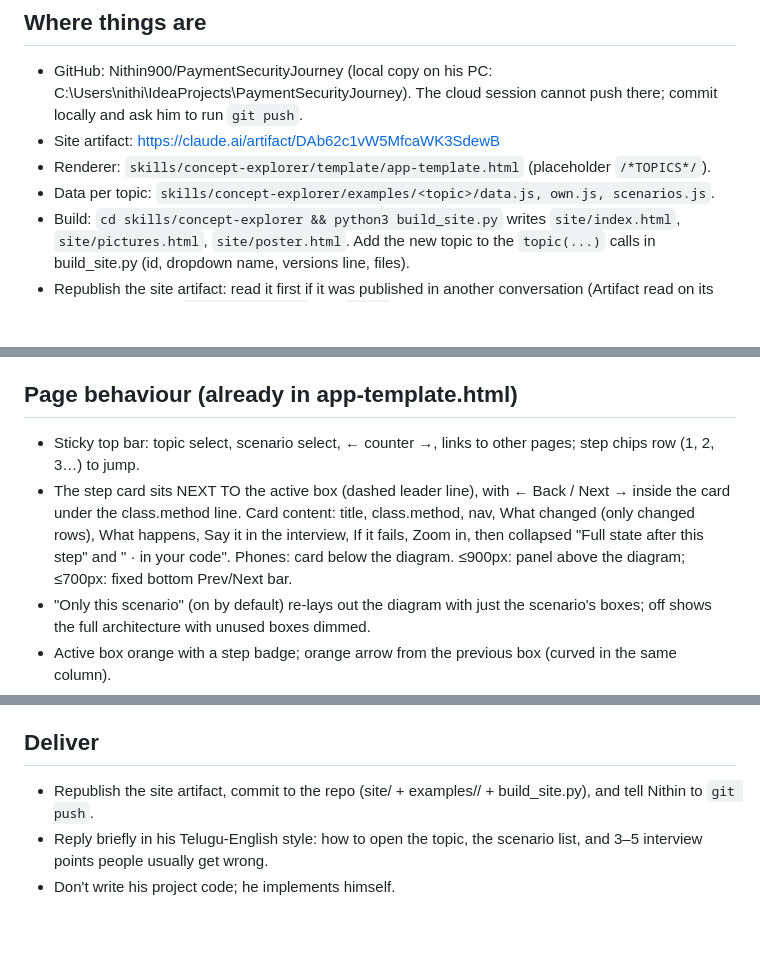
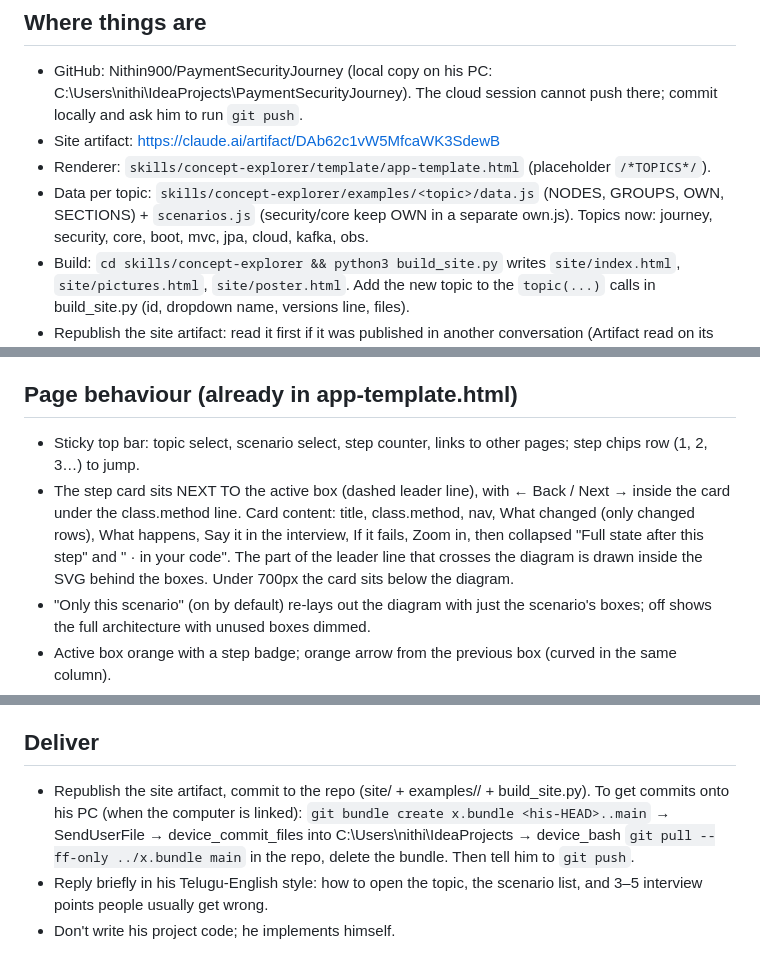
Before and after one commit to Nithin900/PaymentSecurityJourney, a Markdown page: skills/concept-explorer/SKILL.md, 3 parts joined by grey strips. Rendered like a GitHub page; blank space fills up the shorter version.

Commit message:
Skill: current layout and PC sync steps

```diff
--- a/skills/concept-explorer/SKILL.md
+++ b/skills/concept-explorer/SKILL.md
@@ -11,7 +11,7 @@ Nithin's permanent learning method, used for every Java developer concept. All t
 - GitHub: Nithin900/PaymentSecurityJourney (local copy on his PC: C:\Users\nithi\IdeaProjects\PaymentSecurityJourney). The cloud session cannot push there; commit locally and ask him to run `git push`.
 - Site artifact: https://claude.ai/artifact/DAb62c1vW5MfcaWK3SdewB
 - Renderer: `skills/concept-explorer/template/app-template.html` (placeholder `/*TOPICS*/`).
-- Data per topic: `skills/concept-explorer/examples/<topic>/data.js, own.js, scenarios.js`.
+- Data per topic: `skills/concept-explorer/examples/<topic>/data.js` (NODES, GROUPS, OWN, SECTIONS) + `scenarios.js` (security/core keep OWN in a separate own.js). Topics now: journey, security, core, boot, mvc, jpa, cloud, kafka, obs.
 - Build: `cd skills/concept-explorer && python3 build_site.py` writes `site/index.html`, `site/pictures.html`, `site/poster.html`. Add the new topic to the `topic(...)` calls in build_site.py (id, dropdown name, versions line, files).
 - Republish the site artifact: read it first if it was published in another conversation (Artifact read on its URL), then publish `site/index.html` with `files` {pictures.html, poster.html} to the same URL.
 
@@ -39,8 +39,8 @@ Nithin's permanent learning method, used for every Java developer concept. All t
    - Optional z: [[topicId, scenarioId, stepIndex (0-based), label], …] → "Zoom in" buttons that open that step in a deeper topic, with a "← Back" button. The "journey" topic (big picture: one request through Tomcat → Security → MVC → proxy → JPA → DB) links into the deep topics this way; when a new deep topic is added, add zoom links from the matching journey steps.
 
 ## Page behaviour (already in app-template.html)
-- Sticky top bar: topic select, scenario select, ← counter →, links to other pages; step chips row (1, 2, 3…) to jump.
-- The step card sits NEXT TO the active box (dashed leader line), with ← Back / Next → inside the card under the class.method line. Card content: title, class.method, nav, What changed (only changed rows), What happens, Say it in the interview, If it fails, Zoom in, then collapsed "Full state after this step" and "<box> · in your code". Phones: card below the diagram. ≤900px: panel above the diagram; ≤700px: fixed bottom Prev/Next bar.
+- Sticky top bar: topic select, scenario select, step counter, links to other pages; step chips row (1, 2, 3…) to jump.
+- The step card sits NEXT TO the active box (dashed leader line), with ← Back / Next → inside the card under the class.method line. Card content: title, class.method, nav, What changed (only changed rows), What happens, Say it in the interview, If it fails, Zoom in, then collapsed "Full state after this step" and "<box> · in your code". The part of the leader line that crosses the diagram is drawn inside the SVG behind the boxes. Under 700px the card sits below the diagram.
 - "Only this scenario" (on by default) re-lays out the diagram with just the scenario's boxes; off shows the full architecture with unused boxes dimmed.
 - Active box orange with a step badge; orange arrow from the previous box (curved in the same column).
 - Ownership: coloured left bar per box, legend, "Show only my part" toggle, collapsible "What YOU write for this scenario (N)".
@@ -57,6 +57,6 @@ Nithin's permanent learning method, used for every Java developer concept. All t
 - Playwright (Chromium at /opt/pw-browsers): no page errors; screenshots at 1440, 860 and 390 px; at 390 px document scrollWidth must equal 390; look at the screenshots.
 
 ## Deliver
-- Republish the site artifact, commit to the repo (site/ + examples/<topic>/ + build_site.py), and tell Nithin to `git push`.
+- Republish the site artifact, commit to the repo (site/ + examples/<topic>/ + build_site.py). To get commits onto his PC (when the computer is linked): `git bundle create x.bundle <his-HEAD>..main` → SendUserFile → device_commit_files into C:\Users\nithi\IdeaProjects → device_bash `git pull --ff-only ../x.bundle main` in the repo, delete the bundle. Then tell him to `git push`.
 - Reply briefly in his Telugu-English style: how to open the topic, the scenario list, and 3–5 interview points people usually get wrong.
 - Don't write his project code; he implements himself.
```
